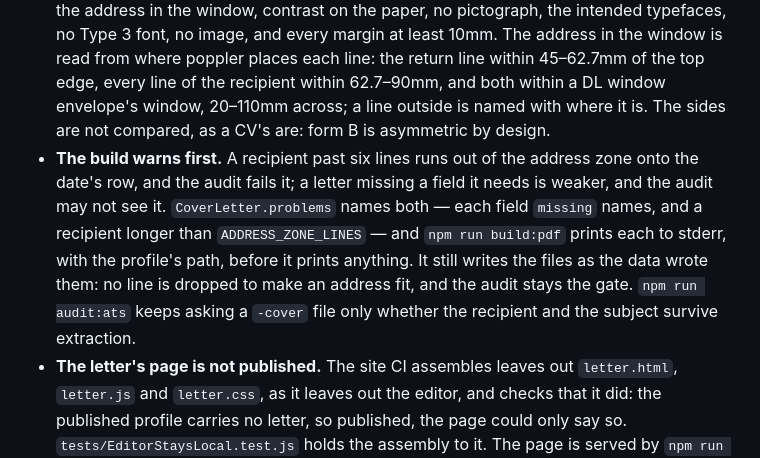
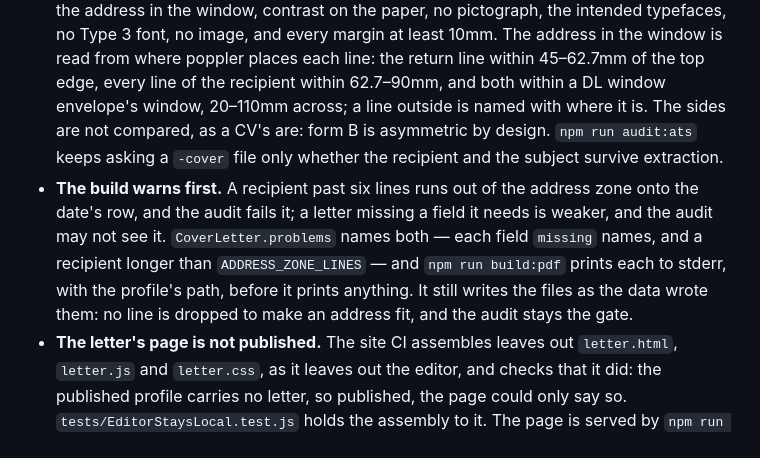
Before and after one commit to PigLardLord/cv-giovanni, a Markdown page: AGENTS.md, the part around the change. Drawn GitHub-style.

Commit message:
docs: put the ATS audit's letter question back with the audit
The second code review found the sentence on what audit:ats asks of a
-cover file moved under the build's warnings, where it read as a non
sequitur. It closes the audit's paragraph again.

Refs #151

```diff
--- a/AGENTS.md
+++ b/AGENTS.md
@@ -507,14 +507,14 @@ Settled on #151 by the owner: one system for both documents a recruiter receives
   every margin at least 10mm. The address in the window is read from where poppler places each line:
   the return line within 45–62.7mm of the top edge, every line of the recipient within 62.7–90mm, and
   both within a DL window envelope's window, 20–110mm across; a line outside is named with where it
-  is. The sides are not compared, as a CV's are: form B is asymmetric by design.
+  is. The sides are not compared, as a CV's are: form B is asymmetric by design. `npm run audit:ats`
+  keeps asking a `-cover` file only whether the recipient and the subject survive extraction.
 - **The build warns first.** A recipient past six lines runs out of the address zone onto the date's
   row, and the audit fails it; a letter missing a field it needs is weaker, and the audit may not see
   it. `CoverLetter.problems` names both — each field `missing` names, and a recipient longer than
   `ADDRESS_ZONE_LINES` — and `npm run build:pdf` prints each to stderr, with the profile's path, before
   it prints anything. It still writes the files as the data wrote them: no line is dropped to make an
-  address fit, and the audit stays the gate. `npm run audit:ats`
-  keeps asking a `-cover` file only whether the recipient and the subject survive extraction.
+  address fit, and the audit stays the gate.
 - **The letter's page is not published.** The site CI assembles leaves out `letter.html`, `letter.js`
   and `letter.css`, as it leaves out the editor, and checks that it did: the published profile carries
   no letter, so published, the page could only say so. `tests/EditorStaysLocal.test.js` holds the
```
